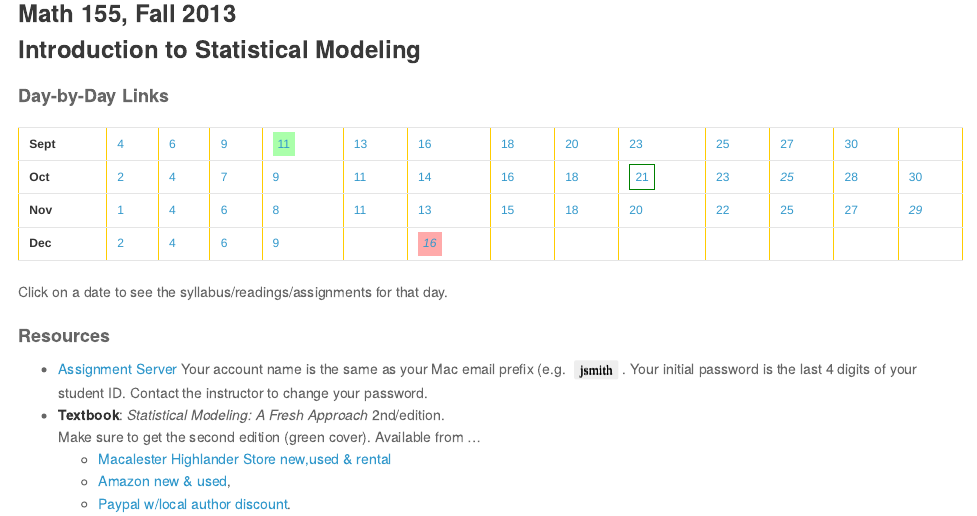
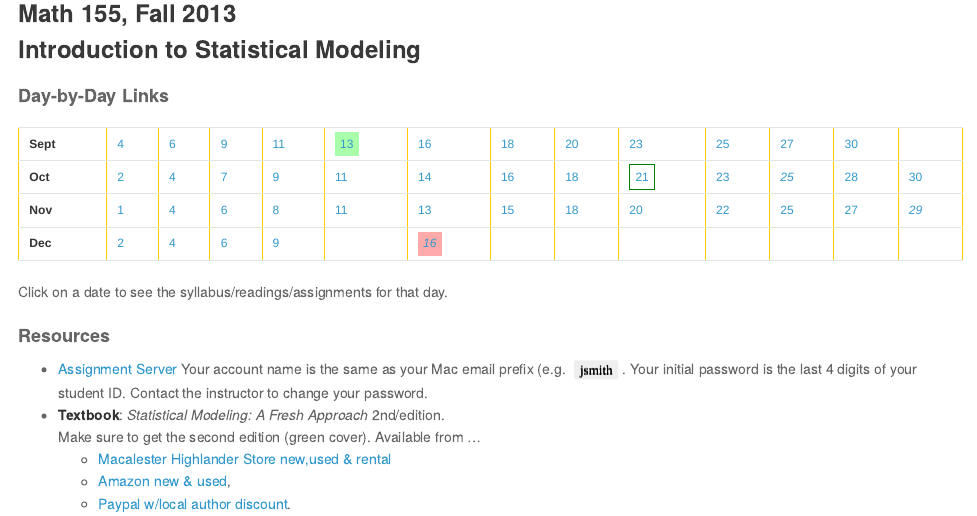
Before and after one commit to dtkaplan/Stats155, an R Markdown document (index.Rmd): the page in a window 1100 px wide, from 100 px down. The pictures show the output file index.html that the author committed with the source, opened offline.

Commit message:
Change active date on calendar

```diff
--- a/index.Rmd
+++ b/index.Rmd
@@ -10,7 +10,7 @@ DL <- function(txt,i,style=c("dateNormal","dateBox","dateToday")) sprintf("<a hr
 
   |  |  |  |   |   |    |  |  |   |  |  |   |  |
 :-----:|:-----:|:-----|:-----:|---|---|---|---|---|---|---|---|---|---|
-**Sept** |  `r DL(4,1)` | `r DL(6,2)` | `r DL(9,3)` | `r DL(11,4,style="dateToday")` | `r DL(13,5)` | `r DL(16,6)` | `r DL(18,7)` | `r DL(20,8)` |  `r DL(23,9)` | `r DL(25,10)` | `r DL(27,11)` | `r DL(30,12)`
+**Sept** |  `r DL(4,1)` | `r DL(6,2)` | `r DL(9,3)` | `r DL(11,4)` | `r DL(13,5,style="dateToday")` | `r DL(16,6)` | `r DL(18,7)` | `r DL(20,8)` |  `r DL(23,9)` | `r DL(25,10)` | `r DL(27,11)` | `r DL(30,12)`
 **Oct** | `r DL(2,13)` | `r DL(4,14)` | `r DL(7,15)` | `r DL(9,16)` | `r DL(11,17)` | `r DL(14,18)` | `r DL(16,19)` | `r DL(18,20)` | `r DL(21,21,style="dateBox")` | `r DL(23,22)` | <a href="#" class="tooltip"><em>25</em><span><strong>Fall Break!</strong></span></a> | `r DL(28,23)` | `r DL(30,24)` |
 **Nov** | `r DL(1,25)` | `r DL(4,26)` | `r DL(6,27)` | `r DL(8,28)` | `r DL(11,29)` | `r DL(13,30)` | `r DL(15,31)` | `r DL(18,32)` | `r DL(20,33)` | `r DL(22,34)` | `r DL(25,35)` | `r DL(27,36)` | <a href="#" class="tooltip"><em>29</em><span><strong>Thanksgiving!</strong></span></a> |
 **Dec** | `r DL(2,37)` | `r DL(4,38)` | `r DL(6,39)` | `r DL(9,40)` | |  <a href="#" class="tooltip"><em class="dateWarning">16</em><span ><strong>Final exam</strong></span></a> |
```
Also changed, not shown: index.html.
